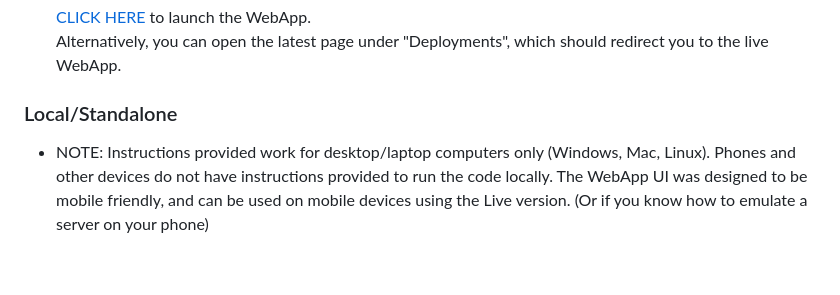
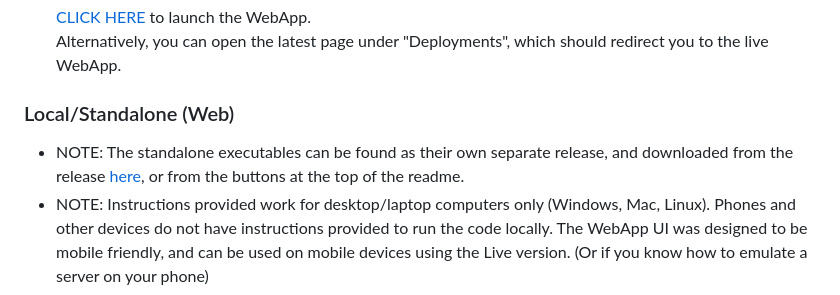
Before and after one commit to YellowTeamRobot/AI_Turbidity_Honors2023-4, a Markdown page: README.md, the part around the change printed below. Rendered like a GitHub page; blank space fills up the shorter version.

```diff
--- a/README.md
+++ b/README.md
@@ -19,7 +19,8 @@ Repo for my senior honors research project using machine vision to estimate turb
   [CLICK HERE](https://ianrudy.com/Turbidity/) to launch the WebApp.
   Alternatively, you can open the latest page under "Deployments", which should redirect you to the live WebApp.
 
-### Local/Standalone
+### Local/Standalone (Web)
+- NOTE: The standalone executables can be found as their own separate release, and downloaded from the release [here](), or from the buttons at the top of the readme.
 - NOTE: Instructions provided work for desktop/laptop computers only (Windows, Mac, Linux). Phones and other devices do not have instructions provided to run the code locally. The WebApp UI was designed to be mobile friendly, and can be used on mobile devices using the Live version. (Or if you know how to emulate a server on your phone)
 
 The WebApp code was made to be a simple static webpage, as such, running (serving) it locally is rather easy. This is especially beneficial if you plan to use it multiple times, as you can avoid downloading the large files more times than is necessary (if caching isn't working), and also allows it to be used without an internet connection (the live/online WebApp only needs an internet connection to load the page at the beginning, if the internet disconnects in the middle of processing images, it will continue to work).
```
Also changed, not shown: other parts of README.md (+1 -1 lines).
